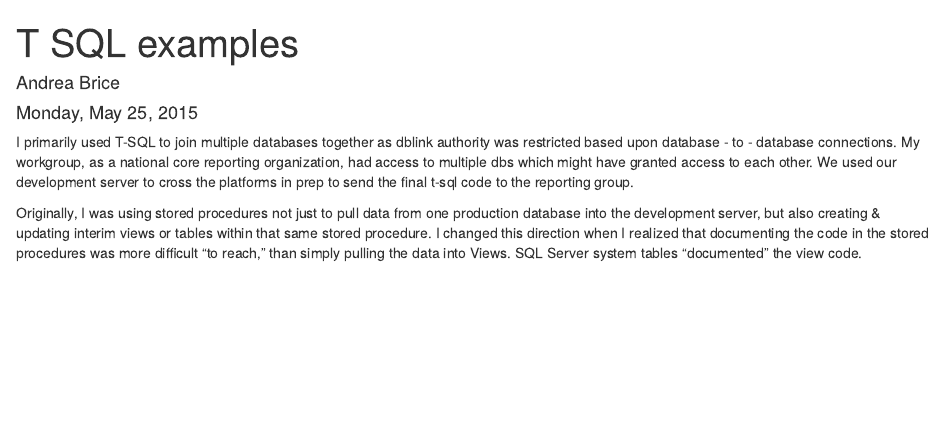
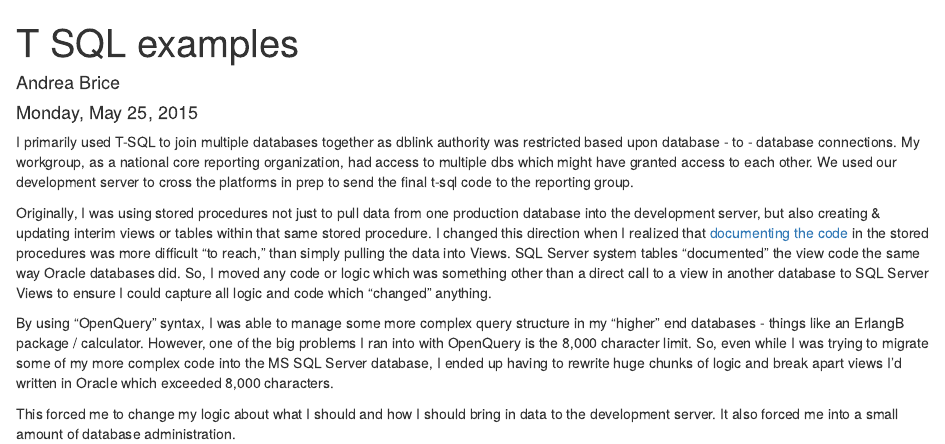
Before and after one commit to a-c-b/Portfolio, an R Markdown document (T SQL Examples.RMD): the page in a window 1100 px wide, from its top. Rendered offline with R 4.5, knitr and Pandoc, with nearby package versions.

Commit message:
Update T SQL Examples.RMD

```diff
--- a/T SQL Examples.RMD
+++ b/T SQL Examples.RMD
@@ -7,4 +7,8 @@ output: html_document
 
 I primarily used T-SQL to join multiple databases together as dblink authority was restricted based upon database - to - database connections.  My workgroup, as a national core reporting organization, had access to multiple dbs which might have granted access to each other.  We used our development server to cross the platforms in prep to send the final t-sql code to the reporting group.
 
-Originally, I was using stored procedures not just to pull data from one production database into the development server, but also creating & updating interim views or tables within that same stored procedure.  I changed this direction when I realized that documenting the code in the stored procedures was more difficult "to reach," than simply pulling the data into Views.  SQL Server system tables "documented" the view code.
+Originally, I was using stored procedures not just to pull data from one production database into the development server, but also creating & updating interim views or tables within that same stored procedure.  I changed this direction when I realized that [documenting the code](https://github.com/andrea345/Portfolio/blob/master/Documenting_Metric_Code.RMD) in the stored procedures was more difficult "to reach," than simply pulling the data into Views.  SQL Server system tables "documented" the view code the same way Oracle databases did.  So, I moved any code or logic which was something other than a direct call to a view in another database to SQL Server Views to ensure I could capture all logic and code which "changed" anything.
+
+By using "OpenQuery" syntax, I was able to manage some more complex query structure in my "higher" end databases - things like an ErlangB package / calculator.  However, one of the big problems I ran into with OpenQuery is the 8,000 character limit.  So, even while I was trying to migrate some of my more complex code into the MS SQL Server database, I ended up having to rewrite huge chunks of logic and break apart views I'd written in Oracle which exceeded 8,000 characters.
+
+This forced me to change my logic about what I should and how I should bring in data to the development server.  It also forced me into a small amount of database administration.
```
